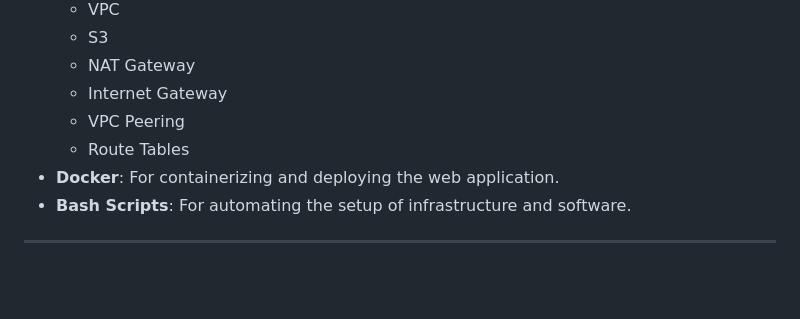
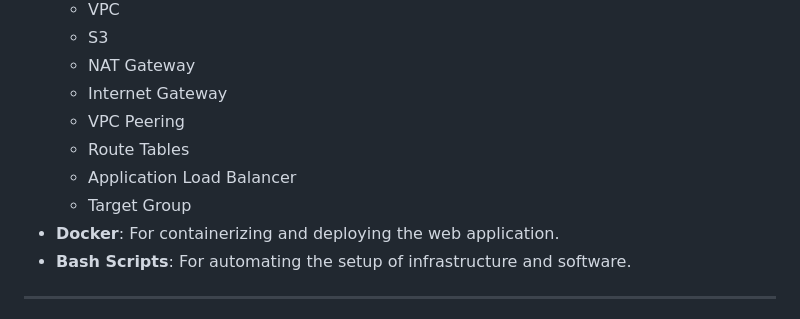
Before and after one commit to ismailsamyy/AWS_Project, a Markdown page: README.md, the part around the change. Rendered like a GitHub page; blank space fills up the shorter version.

```diff
--- a/README.md
+++ b/README.md
@@ -57,6 +57,8 @@ This project provides a secure and scalable web application infrastructure on AW
   - Internet Gateway
   - VPC Peering
   - Route Tables
+  - Application Load Balancer
+  - Target Group
 - **Docker**: For containerizing and deploying the web application.
 - **Bash Scripts**: For automating the setup of infrastructure and software.
 
```
